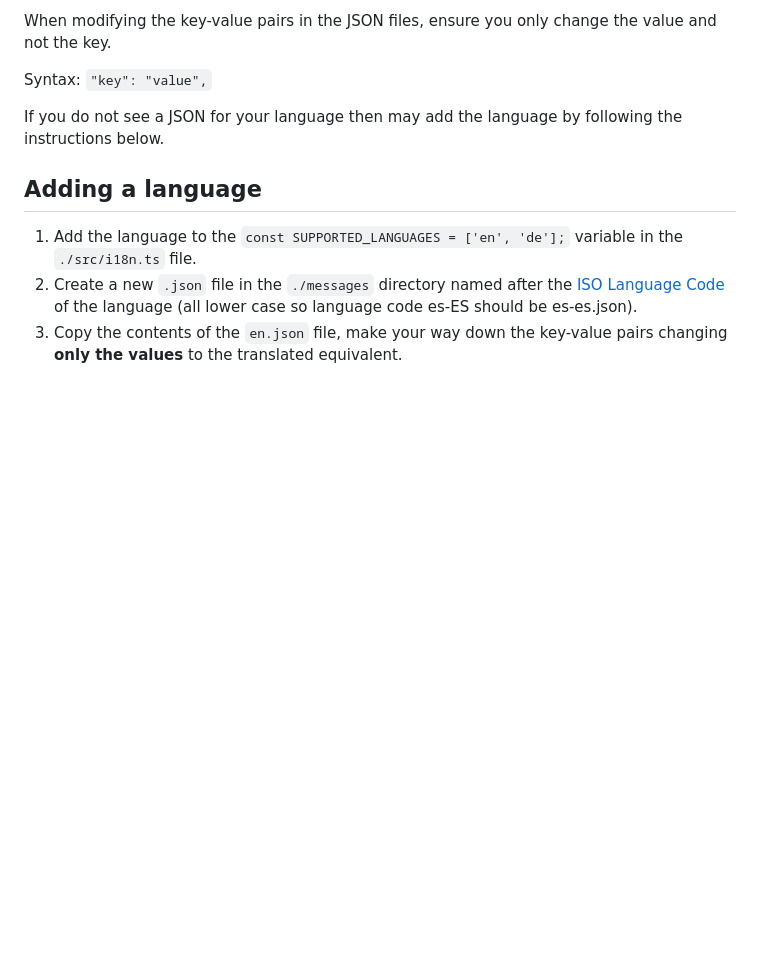
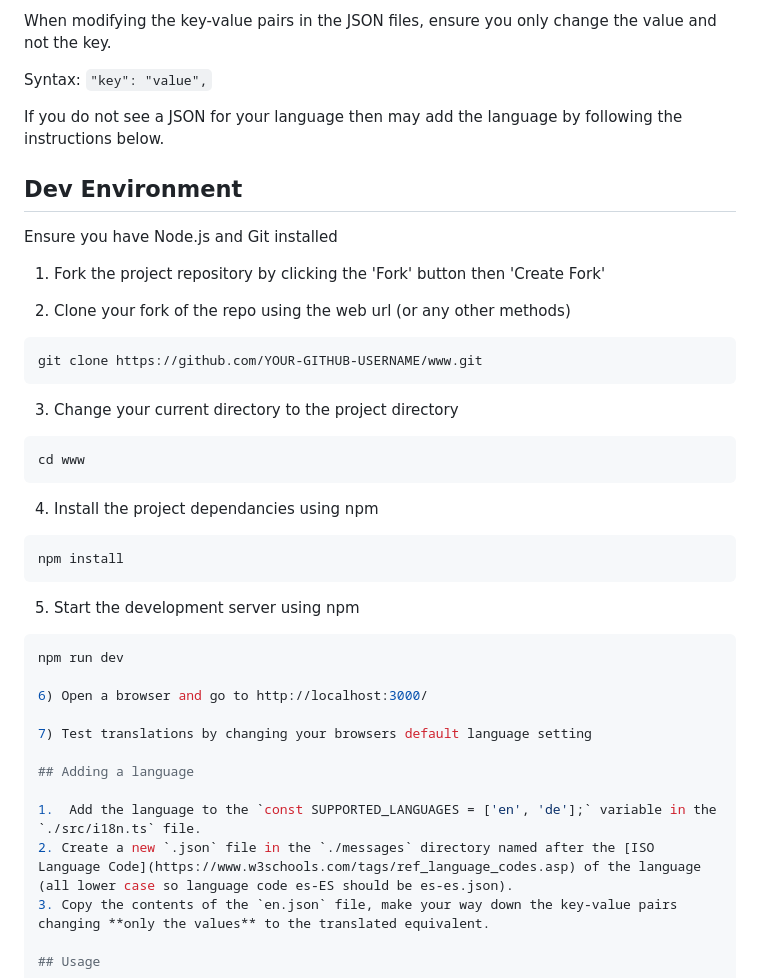
Before and after one commit to zen-browser/www, a Markdown page: messages/README-LANGUAGES.md, the part around the change. GitHub-like rendering; blank space fills up the shorter version.

Commit message:
docs: even more details in the README-LANGUAGES.md

````diff
--- a/messages/README-LANGUAGES.md
+++ b/messages/README-LANGUAGES.md
@@ -9,6 +9,31 @@ When modifying the key-value pairs in the JSON files, ensure you only change the
 Syntax: `"key": "value",`
 
 If you do not see a JSON for your language then may add the language by following the instructions below.
+
+## Dev Environment
+Ensure you have Node.js and Git installed
+
+1) Fork the project repository by clicking the 'Fork' button then 'Create Fork'
+
+2) Clone your fork of the repo using the web url (or any other methods)
+``` bash copy
+git clone https://github.com/YOUR-GITHUB-USERNAME/www.git
+```
+3) Change your current directory to the project directory
+``` bash copy
+cd www
+```
+4) Install the project dependancies using npm
+``` bash copy
+npm install
+```
+5) Start the development server using npm
+``` bash copy
+npm run dev
+
+6) Open a browser and go to http://localhost:3000/
+
+7) Test translations by changing your browsers default language setting
 
 ## Adding a language
 
````
